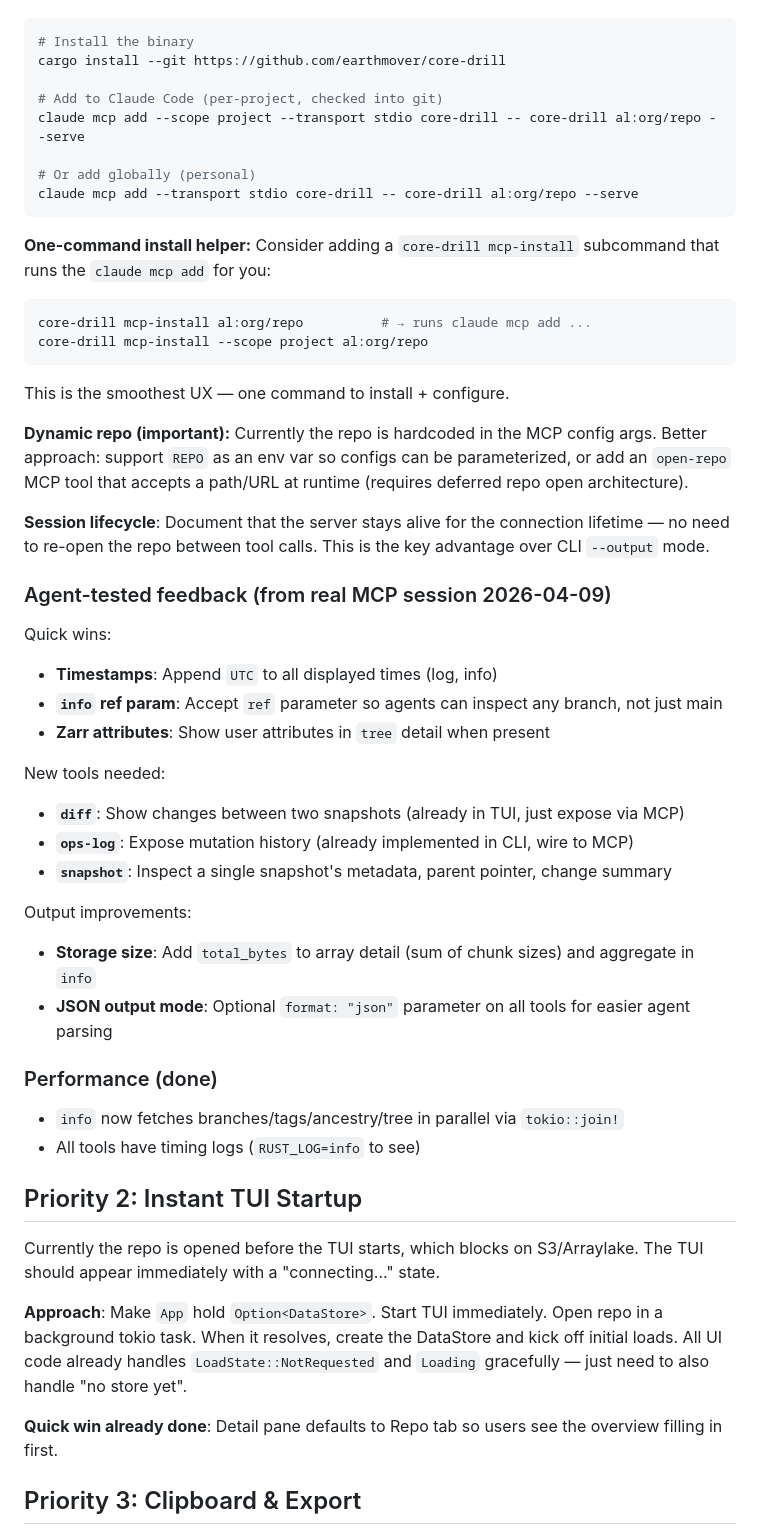
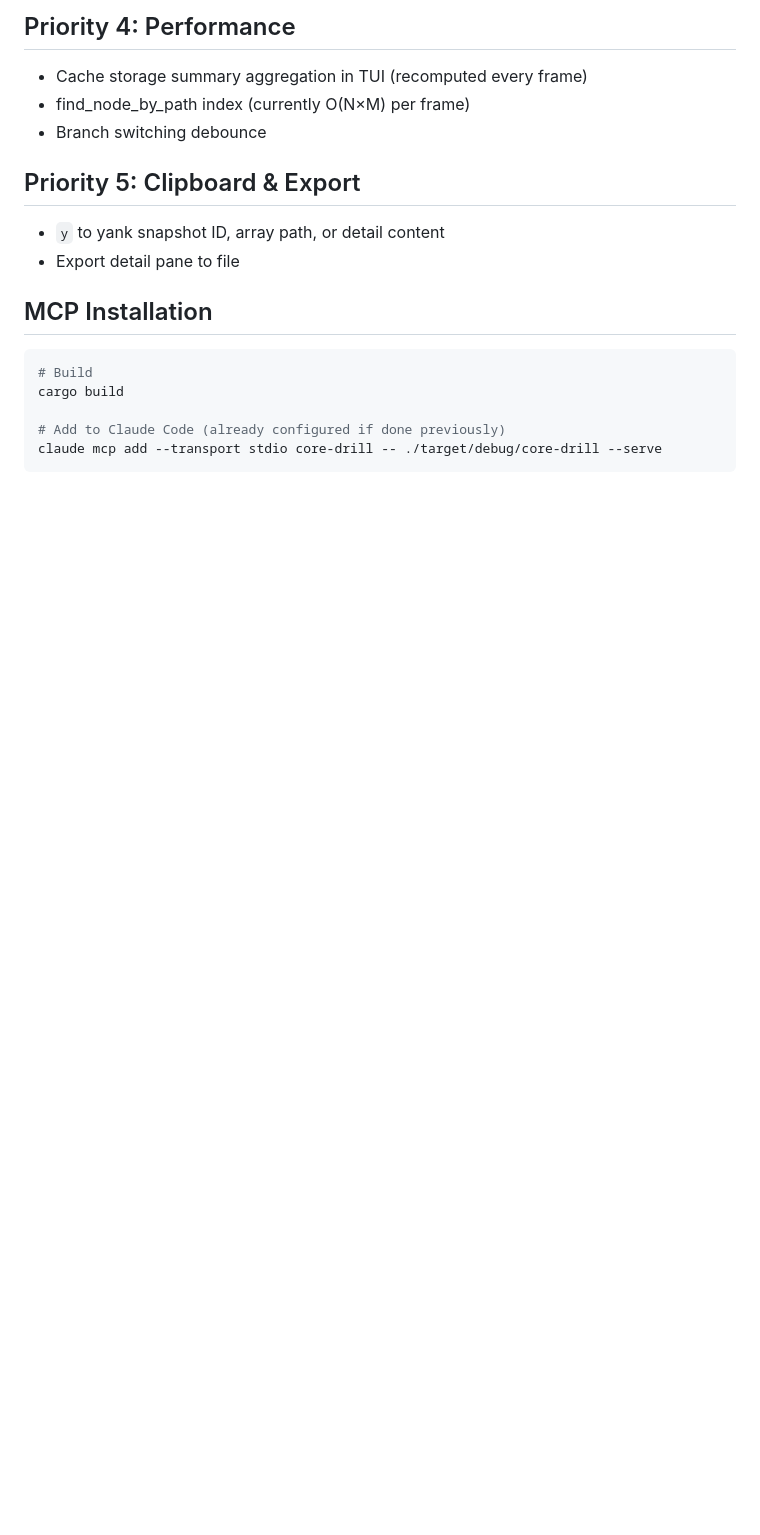
Before and after one commit to earth-mover/core-drill, a Markdown page: PLANNING/next-session.md, the part around one of its changes. Drawn GitHub-style; blank space fills up the shorter version.

````diff
--- a/PLANNING/next-session.md
+++ b/PLANNING/next-session.md
@@ -26,52 +56,20 @@ The key value of MCP is a **long-lived session** — open the repo once, then ma
+## Priority 4: Performance
+
+- Cache storage summary aggregation in TUI (recomputed every frame)
+- find_node_by_path index (currently O(N×M) per frame)
+- Branch switching debounce
+
+## Priority 5: Clipboard & Export
+
+- `y` to yank snapshot ID, array path, or detail content
+- Export detail pane to file
+
+## MCP Installation
+
 ```bash
-# Install the binary
-cargo install --git https://github.com/earthmover/core-drill
+# Build
+cargo build
 
-# Add to Claude Code (per-project, checked into git)
-claude mcp add --scope project --transport stdio core-drill -- core-drill al:org/repo --serve
-
-# Or add globally (personal)
-claude mcp add --transport stdio core-drill -- core-drill al:org/repo --serve
+# Add to Claude Code (already configured if done previously)
+claude mcp add --transport stdio core-drill -- ./target/debug/core-drill --serve
 ```
-
-**One-command install helper:** Consider adding a `core-drill mcp-install` subcommand that runs the `claude mcp add` for you:
-```bash
-core-drill mcp-install al:org/repo          # → runs claude mcp add ...
-core-drill mcp-install --scope project al:org/repo
-```
-This is the smoothest UX — one command to install + configure.
-
-**Dynamic repo (important):** Currently the repo is hardcoded in the MCP config args. Better approach: support `REPO` as an env var so configs can be parameterized, or add an `open-repo` MCP tool that accepts a path/URL at runtime (requires deferred repo open architecture).
-
-**Session lifecycle**: Document that the server stays alive for the connection lifetime — no need to re-open the repo between tool calls. This is the key advantage over CLI `--output` mode.
-
-### Agent-tested feedback (from real MCP session 2026-04-09)
-
-Quick wins:
-- **Timestamps**: Append `UTC` to all displayed times (log, info)
-- **`info` ref param**: Accept `ref` parameter so agents can inspect any branch, not just main
-- **Zarr attributes**: Show user attributes in `tree` detail when present
-
-New tools needed:
-- **`diff`**: Show changes between two snapshots (already in TUI, just expose via MCP)
-- **`ops-log`**: Expose mutation history (already implemented in CLI, wire to MCP)
-- **`snapshot`**: Inspect a single snapshot's metadata, parent pointer, change summary
-
-Output improvements:
-- **Storage size**: Add `total_bytes` to array detail (sum of chunk sizes) and aggregate in `info`
-- **JSON output mode**: Optional `format: "json"` parameter on all tools for easier agent parsing
-
-### Performance (done)
-- `info` now fetches branches/tags/ancestry/tree in parallel via `tokio::join!`
-- All tools have timing logs (`RUST_LOG=info` to see)
-
-## Priority 2: Instant TUI Startup
-
-Currently the repo is opened before the TUI starts, which blocks on S3/Arraylake. The TUI should appear immediately with a "connecting..." state.
-
-**Approach**: Make `App` hold `Option<DataStore>`. Start TUI immediately. Open repo in a background tokio task. When it resolves, create the DataStore and kick off initial loads. All UI code already handles `LoadState::NotRequested` and `Loading` gracefully — just need to also handle "no store yet".
-
-**Quick win already done**: Detail pane defaults to Repo tab so users see the overview filling in first.
-
-## Priority 3: Clipboard & Export
-
````
Also changed, not shown: other parts of PLANNING/next-session.md (+48 -44 lines).
